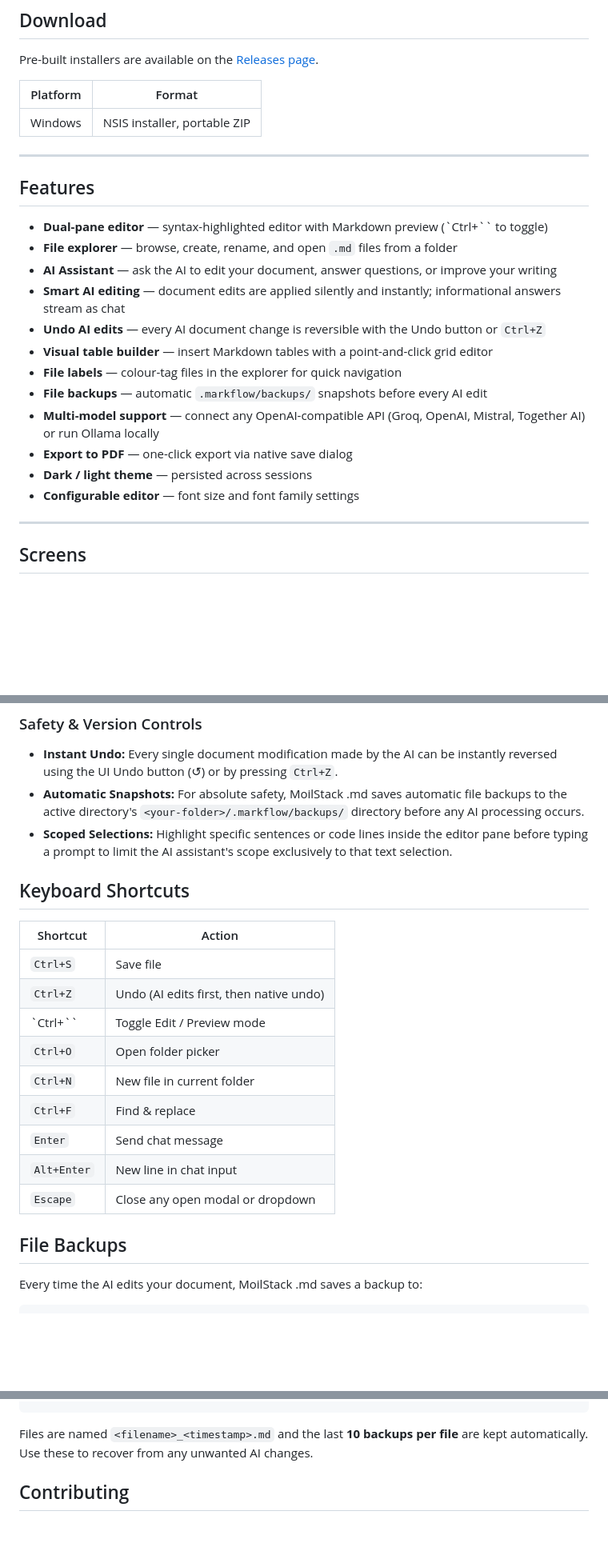
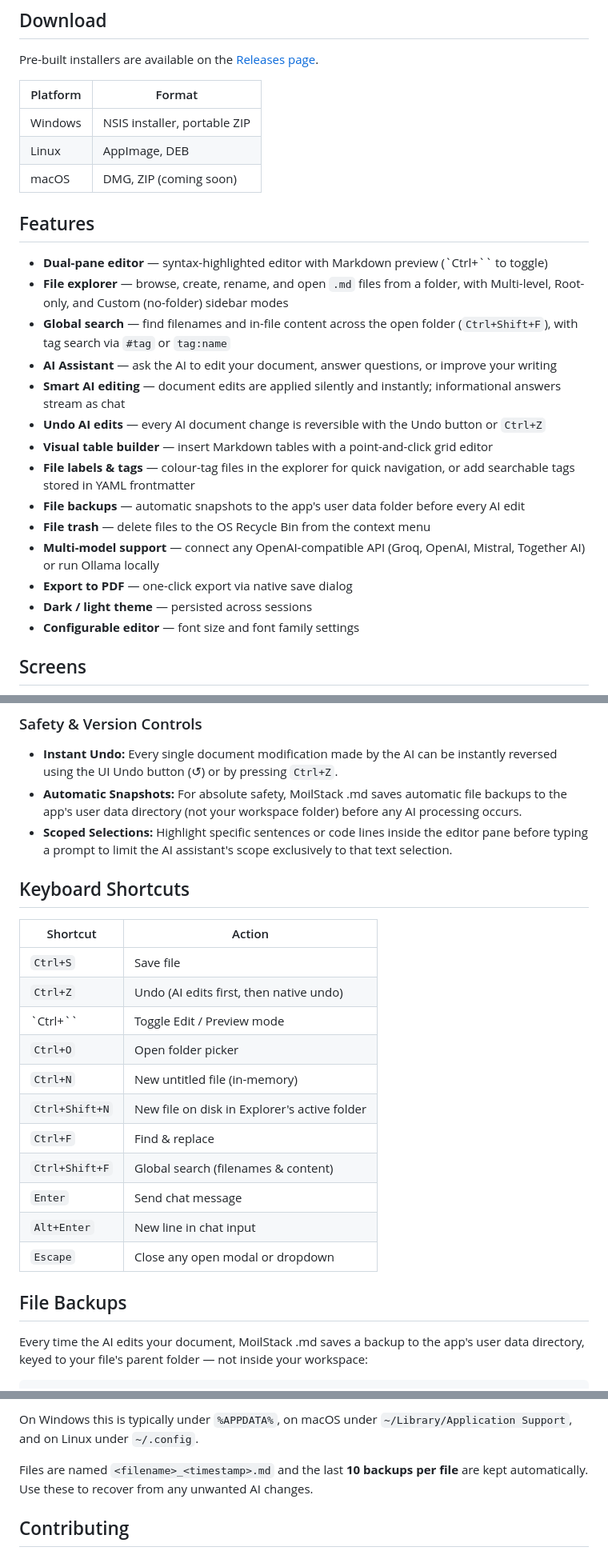
Before and after one commit to moilstack/moilstack-md, a Markdown page: README.md, 3 parts joined by grey strips. Shown at 80% size. GitHub-like rendering; blank space fills up the shorter version.

Commit message:
Update README.md to enhance platform support details and clarify backup locations

````diff
--- a/README.md
+++ b/README.md
@@ -17,25 +17,26 @@ Pre-built installers are available on the [Releases page](https://github.com/moi
 | Platform | Format |
 |---|---|
 | Windows | NSIS installer, portable ZIP |
-
----
+| Linux | AppImage, DEB |
+| macOS | DMG, ZIP (coming soon) |
 
 ## Features
 
 - **Dual-pane editor** — syntax-highlighted editor with Markdown preview (`Ctrl+\`` to toggle)
-- **File explorer** — browse, create, rename, and open `.md` files from a folder
+- **File explorer** — browse, create, rename, and open `.md` files from a folder, with Multi-level, Root-only, and Custom (no-folder) sidebar modes
+- **Global search** — find filenames and in-file content across the open folder (`Ctrl+Shift+F`), with tag search via `#tag` or `tag:name`
 - **AI Assistant** — ask the AI to edit your document, answer questions, or improve your writing
 - **Smart AI editing** — document edits are applied silently and instantly; informational answers stream as chat
 - **Undo AI edits** — every AI document change is reversible with the Undo button or `Ctrl+Z`
 - **Visual table builder** — insert Markdown tables with a point-and-click grid editor
-- **File labels** — colour-tag files in the explorer for quick navigation
-- **File backups** — automatic `.markflow/backups/` snapshots before every AI edit
+- **File labels & tags** — colour-tag files in the explorer for quick navigation, or add searchable tags stored in YAML frontmatter
+- **File backups** — automatic snapshots to the app's user data folder before every AI edit
+- **File trash** — delete files to the OS Recycle Bin from the context menu
 - **Multi-model support** — connect any OpenAI-compatible API (Groq, OpenAI, Mistral, Together AI) or run Ollama locally
 - **Export to PDF** — one-click export via native save dialog
 - **Dark / light theme** — persisted across sessions
 - **Configurable editor** — font size and font family settings
 
----
 ## Screens
 ![AI assistant editing](assets/screenshot-preview.png)
 ![AI assistant editing](assets/screenshot-ai-edit.png)
@@ -95,7 +96,7 @@ When the AI assistant processes an edit, changes are applied silently and instan
 
 ### Safety & Version Controls
 * **Instant Undo:** Every single document modification made by the AI can be instantly reversed using the UI Undo button (↺) or by pressing `Ctrl+Z`.
-* **Automatic Snapshots:** For absolute safety, MoilStack .md saves automatic file backups to the active directory's `<your-folder>/.markflow/backups/` directory before any AI processing occurs.
+* **Automatic Snapshots:** For absolute safety, MoilStack .md saves automatic file backups to the app's user data directory (not your workspace folder) before any AI processing occurs.
 * **Scoped Selections:** Highlight specific sentences or code lines inside the editor pane before typing a prompt to limit the AI assistant's scope exclusively to that text selection.
 
 
@@ -107,14 +108,16 @@ When the AI assistant processes an edit, changes are applied silently and instan
 | `Ctrl+Z` | Undo (AI edits first, then native undo) |
 | `Ctrl+\`` | Toggle Edit / Preview mode |
 | `Ctrl+O` | Open folder picker |
-| `Ctrl+N` | New file in current folder |
+| `Ctrl+N` | New untitled file (in-memory) |
+| `Ctrl+Shift+N` | New file on disk in Explorer's active folder |
 | `Ctrl+F` | Find & replace |
+| `Ctrl+Shift+F` | Global search (filenames & content) |
 | `Enter` | Send chat message |
 | `Alt+Enter` | New line in chat input |
 | `Escape` | Close any open modal or dropdown |
 
 ## File Backups
 
-Every time the AI edits your document, MoilStack .md saves a backup to:
+Every time the AI edits your document, MoilStack .md saves a backup to the app's user data directory, keyed to your file's parent folder — not inside your workspace:
 
 ```
@@ -122,4 +125,6 @@ Every time the AI edits your document, MoilStack .md saves a backup to:
 ```
+
+On Windows this is typically under `%APPDATA%`, on macOS under `~/Library/Application Support`, and on Linux under `~/.config`.
 
 Files are named `<filename>_<timestamp>.md` and the last **10 backups per file** are kept automatically. Use these to recover from any unwanted AI changes.
 
````
Also changed, not shown: other parts of README.md (+3 -3 lines).
